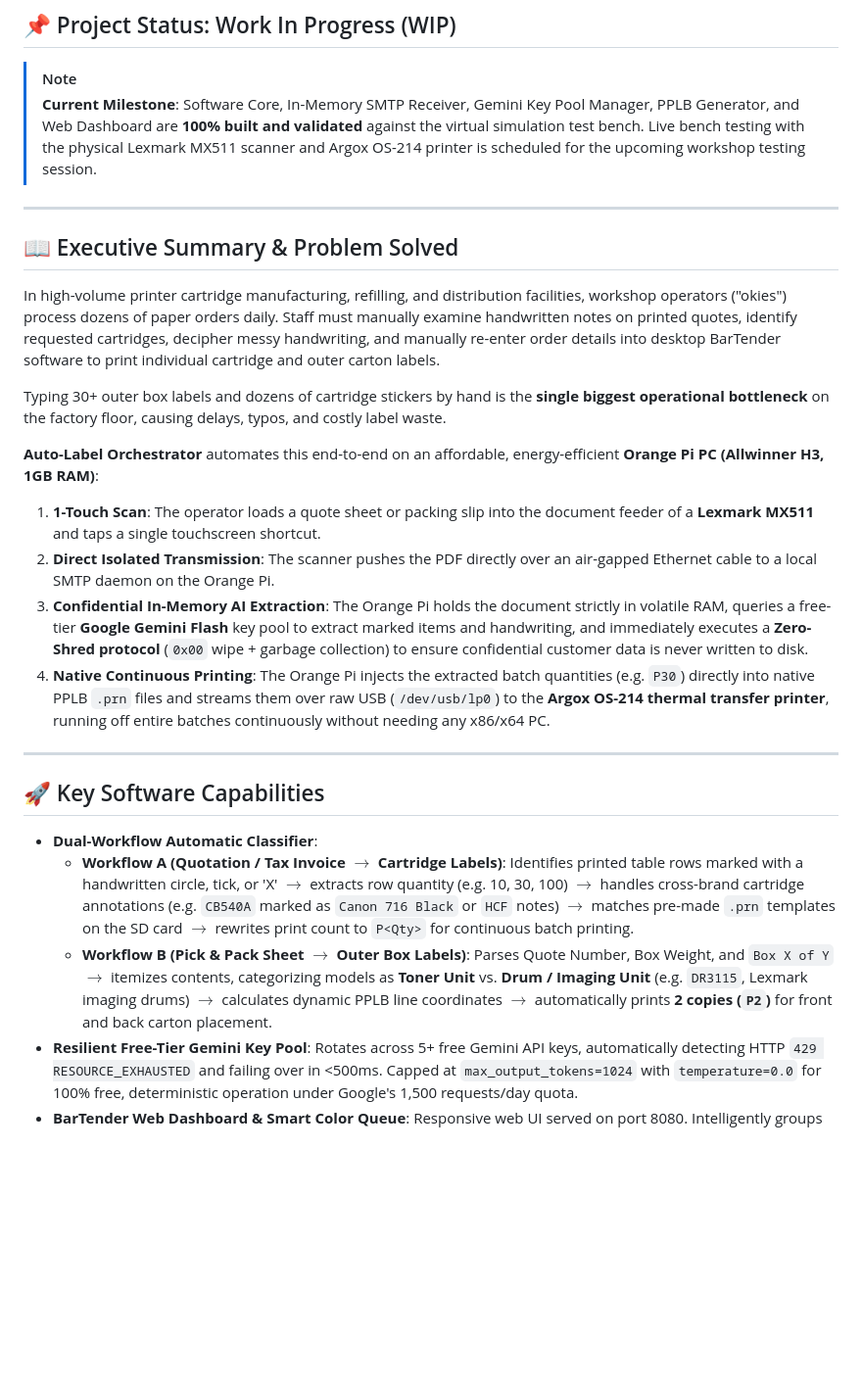
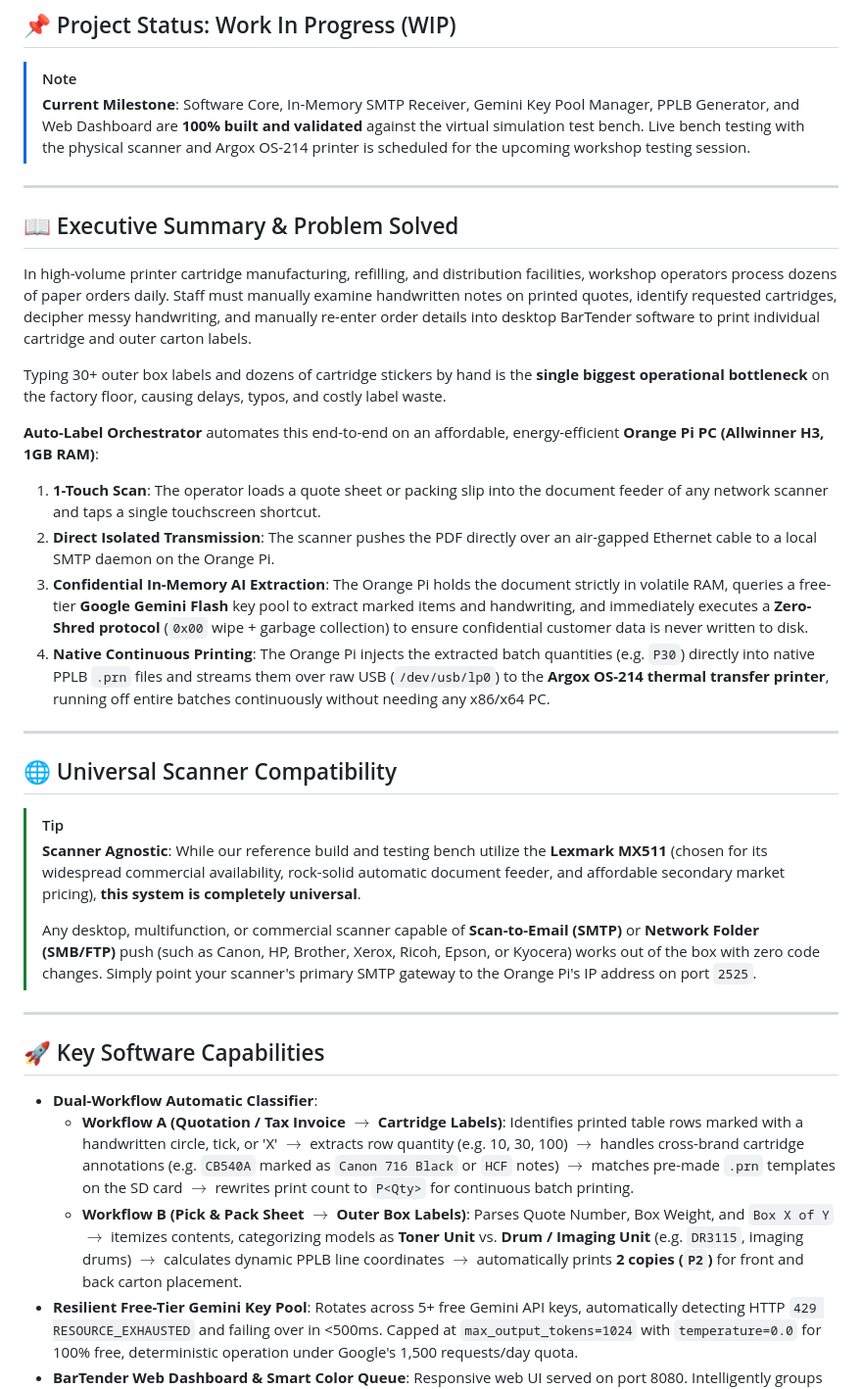
Before and after one commit to kylerichter36-coder/auto-label-orchestrator, a Markdown page: README.md, the part around one of its changes. Shown at 98% size. Drawn GitHub-style; blank space fills up the shorter version.

```diff
--- a/README.md
+++ b/README.md
@@ -15,21 +15,30 @@
 ## 📌 Project Status: Work In Progress (WIP)
 
 > [!NOTE]
-> **Current Milestone**: Software Core, In-Memory SMTP Receiver, Gemini Key Pool Manager, PPLB Generator, and Web Dashboard are **100% built and validated** against the virtual simulation test bench. Live bench testing with the physical Lexmark MX511 scanner and Argox OS-214 printer is scheduled for the upcoming workshop testing session.
+> **Current Milestone**: Software Core, In-Memory SMTP Receiver, Gemini Key Pool Manager, PPLB Generator, and Web Dashboard are **100% built and validated** against the virtual simulation test bench. Live bench testing with the physical scanner and Argox OS-214 printer is scheduled for the upcoming workshop testing session.
 
 ---
 
 ## 📖 Executive Summary & Problem Solved
 
-In high-volume printer cartridge manufacturing, refilling, and distribution facilities, workshop operators ("okies") process dozens of paper orders daily. Staff must manually examine handwritten notes on printed quotes, identify requested cartridges, decipher messy handwriting, and manually re-enter order details into desktop BarTender software to print individual cartridge and outer carton labels.
+In high-volume printer cartridge manufacturing, refilling, and distribution facilities, workshop operators process dozens of paper orders daily. Staff must manually examine handwritten notes on printed quotes, identify requested cartridges, decipher messy handwriting, and manually re-enter order details into desktop BarTender software to print individual cartridge and outer carton labels.
 
 Typing 30+ outer box labels and dozens of cartridge stickers by hand is the **single biggest operational bottleneck** on the factory floor, causing delays, typos, and costly label waste.
 
 **Auto-Label Orchestrator** automates this end-to-end on an affordable, energy-efficient **Orange Pi PC (Allwinner H3, 1GB RAM)**:
-1. **1-Touch Scan**: The operator loads a quote sheet or packing slip into the document feeder of a **Lexmark MX511** and taps a single touchscreen shortcut.
+1. **1-Touch Scan**: The operator loads a quote sheet or packing slip into the document feeder of any network scanner and taps a single touchscreen shortcut.
 2. **Direct Isolated Transmission**: The scanner pushes the PDF directly over an air-gapped Ethernet cable to a local SMTP daemon on the Orange Pi.
 3. **Confidential In-Memory AI Extraction**: The Orange Pi holds the document strictly in volatile RAM, queries a free-tier **Google Gemini Flash** key pool to extract marked items and handwriting, and immediately executes a **Zero-Shred protocol** (`0x00` wipe + garbage collection) to ensure confidential customer data is never written to disk.
 4. **Native Continuous Printing**: The Orange Pi injects the extracted batch quantities (e.g. `P30`) directly into native PPLB `.prn` files and streams them over raw USB (`/dev/usb/lp0`) to the **Argox OS-214 thermal transfer printer**, running off entire batches continuously without needing any x86/x64 PC.
+
+---
+
+## 🌐 Universal Scanner Compatibility
+
+> [!TIP]
+> **Scanner Agnostic**: While our reference build and testing bench utilize the **Lexmark MX511** (chosen for its widespread commercial availability, rock-solid automatic document feeder, and affordable secondary market pricing), **this system is completely universal**.
+>
+> Any desktop, multifunction, or commercial scanner capable of **Scan-to-Email (SMTP)** or **Network Folder (SMB/FTP)** push (such as Canon, HP, Brother, Xerox, Ricoh, Epson, or Kyocera) works out of the box with zero code changes. Simply point your scanner's primary SMTP gateway to the Orange Pi's IP address on port `2525`.
 
 ---
 
@@ -37,7 +46,7 @@ Typing 30+ outer box labels and dozens of cartridge stickers by hand is the **si
 
 * **Dual-Workflow Automatic Classifier**:
   * **Workflow A (Quotation / Tax Invoice $\rightarrow$ Cartridge Labels)**: Identifies printed table rows marked with a handwritten circle, tick, or 'X' $\rightarrow$ extracts row quantity (e.g. 10, 30, 100) $\rightarrow$ handles cross-brand cartridge annotations (e.g. `CB540A` marked as `Canon 716 Black` or `HCF` notes) $\rightarrow$ matches pre-made `.prn` templates on the SD card $\rightarrow$ rewrites print count to `P<Qty>` for continuous batch printing.
-  * **Workflow B (Pick & Pack Sheet $\rightarrow$ Outer Box Labels)**: Parses Quote Number, Box Weight, and `Box X of Y` $\rightarrow$ itemizes contents, categorizing models as **Toner Unit** vs. **Drum / Imaging Unit** (e.g. `DR3115`, Lexmark imaging drums) $\rightarrow$ calculates dynamic PPLB line coordinates $\rightarrow$ automatically prints **2 copies (`P2`)** for front and back carton placement.
+  * **Workflow B (Pick & Pack Sheet $\rightarrow$ Outer Box Labels)**: Parses Quote Number, Box Weight, and `Box X of Y` $\rightarrow$ itemizes contents, categorizing models as **Toner Unit** vs. **Drum / Imaging Unit** (e.g. `DR3115`, imaging drums) $\rightarrow$ calculates dynamic PPLB line coordinates $\rightarrow$ automatically prints **2 copies (`P2`)** for front and back carton placement.
 * **Resilient Free-Tier Gemini Key Pool**: Rotates across 5+ free Gemini API keys, automatically detecting HTTP `429 RESOURCE_EXHAUSTED` and failing over in <500ms. Capped at `max_output_tokens=1024` with `temperature=0.0` for 100% free, deterministic operation under Google's 1,500 requests/day quota.
 * **BarTender Web Dashboard & Smart Color Queue**: Responsive web UI served on port 8080. Intelligently groups pending labels by roll color (`Black`, `Cyan`, `Magenta`, `Yellow`) so operators only swap physical label rolls **once per color batch**.
 * **Human-in-the-Loop Safeguard**: If an operator's handwriting is scribbled or ambiguous, the AI flags `requires_confirmation: true`, placing the job in an approval queue accessible from any phone or laptop on the local Wi-Fi.
```
Also changed, not shown: other parts of README.md (+28 -46 lines).
